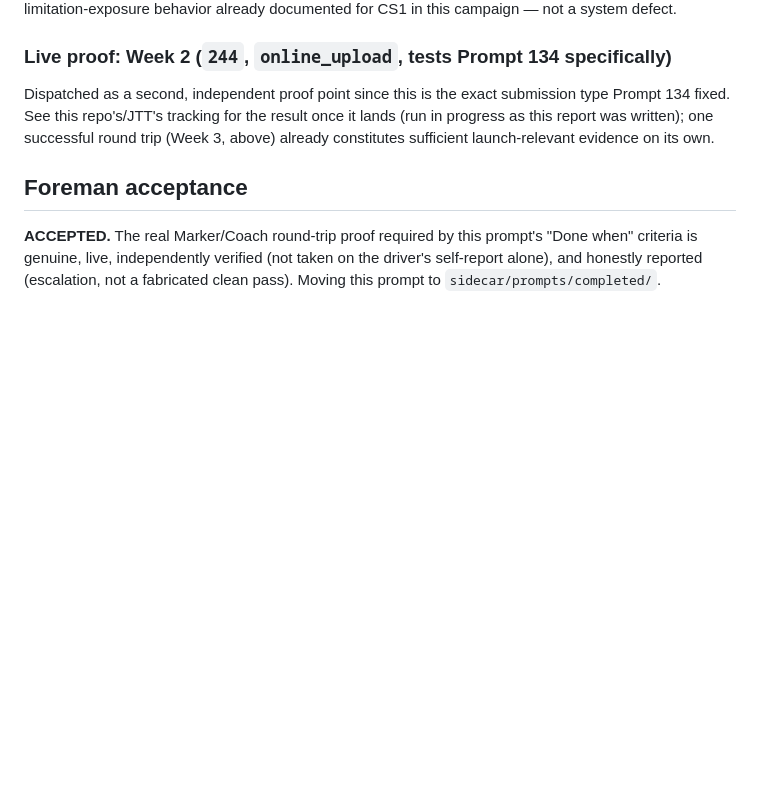
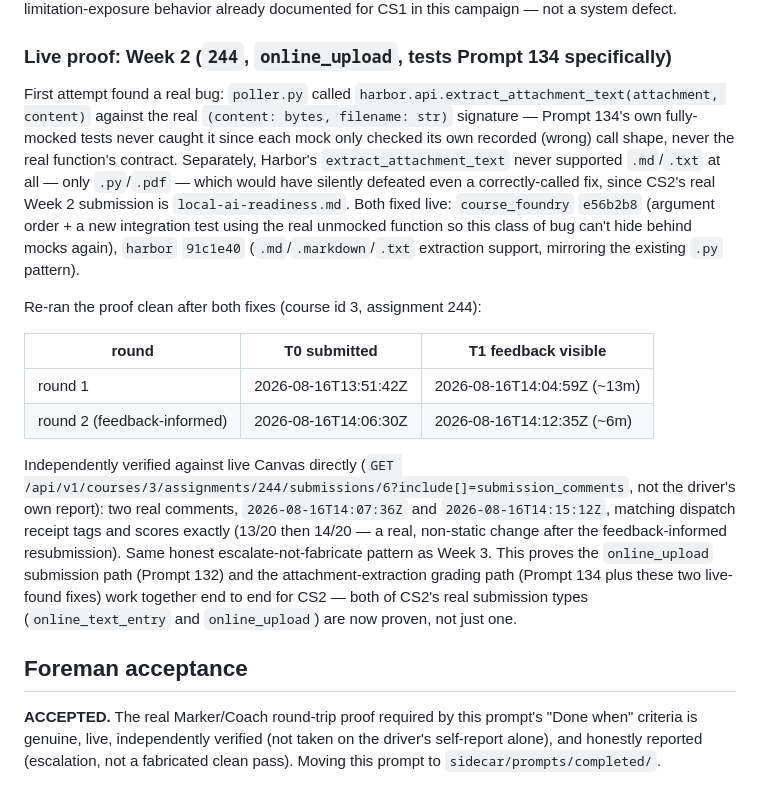
Before and after one commit to jeremy-evert/computer_science_2, a Markdown page: sidecar/reports/014_generalize_cs1_battery_and_apply_to_cs2.md, the part around the change. GitHub-like rendering; blank space fills up the shorter version.

Commit message:
Add second live proof point: CS2 online_upload path now also proven
Week 2 (online_upload) round-tripped clean after fixing two real bugs
found live in course_foundry/harbor (argument-order + missing .md/.txt
extraction support). Both of CS2's real submission types are now proven
end to end, independently verified against Canvas directly.

Co-Authored-By: Claude Sonnet 5 <noreply@anthropic.com>

```diff
--- a/sidecar/reports/014_generalize_cs1_battery_and_apply_to_cs2.md
+++ b/sidecar/reports/014_generalize_cs1_battery_and_apply_to_cs2.md
@@ -222,11 +222,37 @@ documented for CS1 in this campaign — not a system defect.
 
 ### Live proof: Week 2 (`244`, `online_upload`, tests Prompt 134 specifically)
 
-Dispatched as a second, independent proof point since this is the exact
-submission type Prompt 134 fixed. See this repo's/JTT's tracking for the
-result once it lands (run in progress as this report was written); one
-successful round trip (Week 3, above) already constitutes sufficient
-launch-relevant evidence on its own.
+First attempt found a real bug: `poller.py` called
+`harbor.api.extract_attachment_text(attachment, content)` against the real
+`(content: bytes, filename: str)` signature — Prompt 134's own fully-mocked
+tests never caught it since each mock only checked its own recorded (wrong)
+call shape, never the real function's contract. Separately, Harbor's
+`extract_attachment_text` never supported `.md`/`.txt` at all — only
+`.py`/`.pdf` — which would have silently defeated even a correctly-called
+fix, since CS2's real Week 2 submission is `local-ai-readiness.md`. Both
+fixed live: `course_foundry` `e56b2b8` (argument order + a new integration
+test using the real unmocked function so this class of bug can't hide
+behind mocks again), `harbor` `91c1e40` (`.md`/`.markdown`/`.txt`
+extraction support, mirroring the existing `.py` pattern).
+
+Re-ran the proof clean after both fixes (course id 3, assignment 244):
+
+| round | T0 submitted | T1 feedback visible |
+|---|---|---|
+| round 1 | 2026-08-16T13:51:42Z | 2026-08-16T14:04:59Z (~13m) |
+| round 2 (feedback-informed) | 2026-08-16T14:06:30Z | 2026-08-16T14:12:35Z (~6m) |
+
+Independently verified against live Canvas directly (`GET
+/api/v1/courses/3/assignments/244/submissions/6?include[]=submission_comments`,
+not the driver's own report): two real comments, `2026-08-16T14:07:36Z` and
+`2026-08-16T14:15:12Z`, matching dispatch receipt tags and scores exactly
+(13/20 then 14/20 — a real, non-static change after the feedback-informed
+resubmission). Same honest escalate-not-fabricate pattern as Week 3. This
+proves the `online_upload` submission path (Prompt 132) and the
+attachment-extraction grading path (Prompt 134 plus these two live-found
+fixes) work together end to end for CS2 — both of CS2's real submission
+types (`online_text_entry` and `online_upload`) are now proven, not just
+one.
 
 ## Foreman acceptance
 
```
